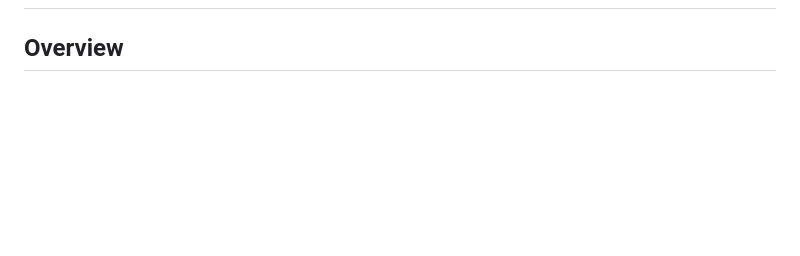
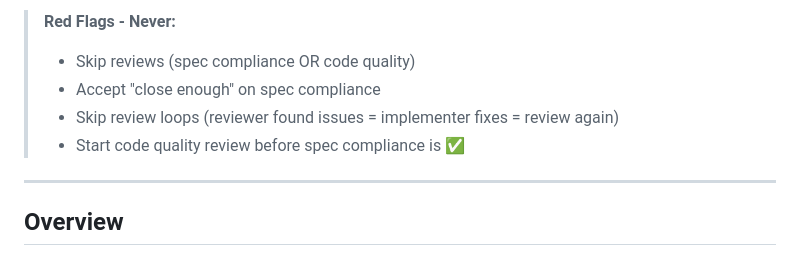
Before and after one commit to madebymlai/spec-context-mcp, a Markdown page: docs/plans/2026-02-05-discipline-workflow-design.md, the part around one of its changes. GitHub-like rendering; blank space fills up the shorter version.

```diff
--- a/docs/plans/2026-02-05-discipline-workflow-design.md
+++ b/docs/plans/2026-02-05-discipline-workflow-design.md
@@ -2,3 +78,10 @@
+> **Red Flags - Never:**
+> - Skip reviews (spec compliance OR code quality)
+> - Accept "close enough" on spec compliance
+> - Skip review loops (reviewer found issues = implementer fixes = review again)
+> - Start code quality review before spec compliance is ✅
+
+---
 
 ## Overview
 
```
Also changed, not shown: other parts of docs/plans/2026-02-05-discipline-workflow-design.md (+76 -0 lines).
